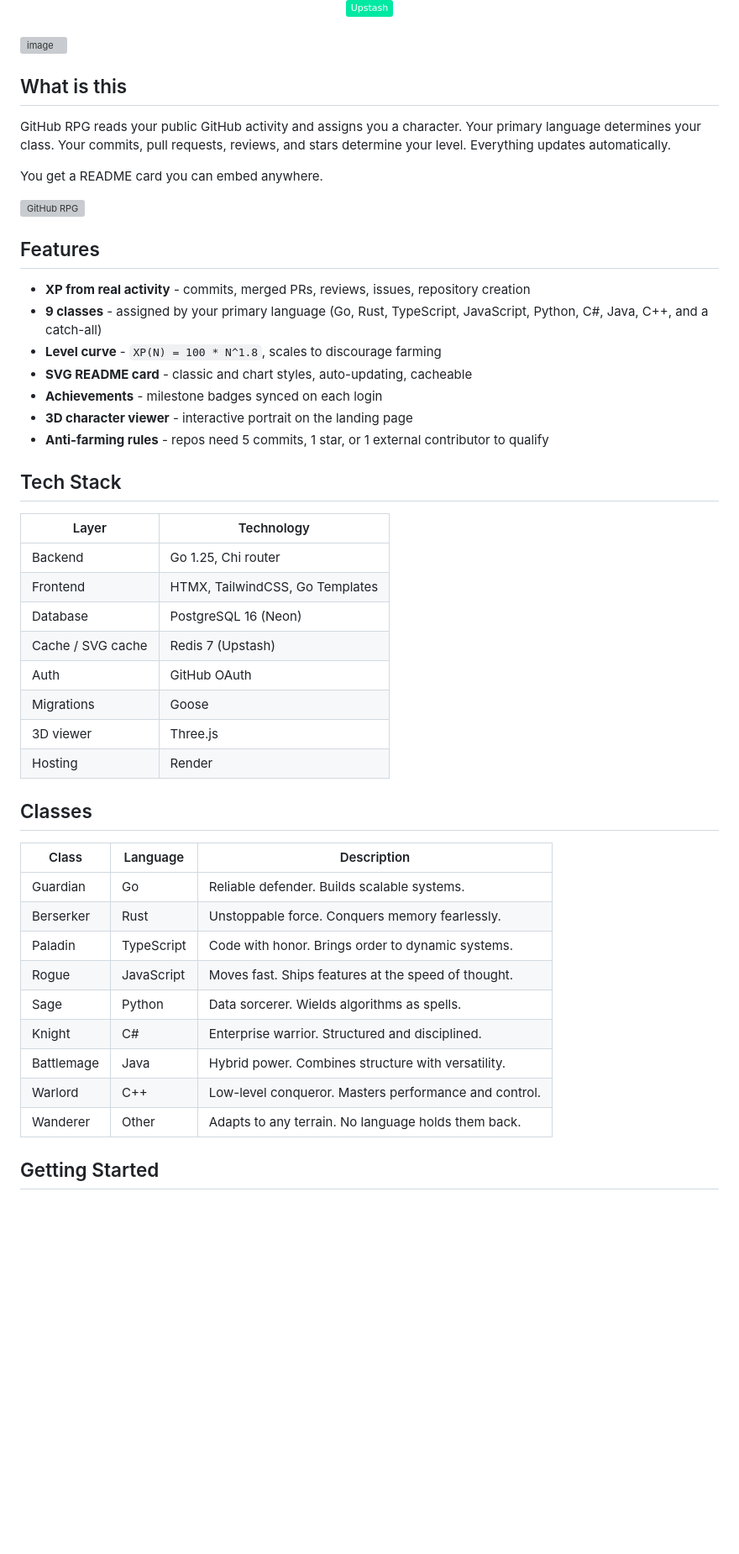
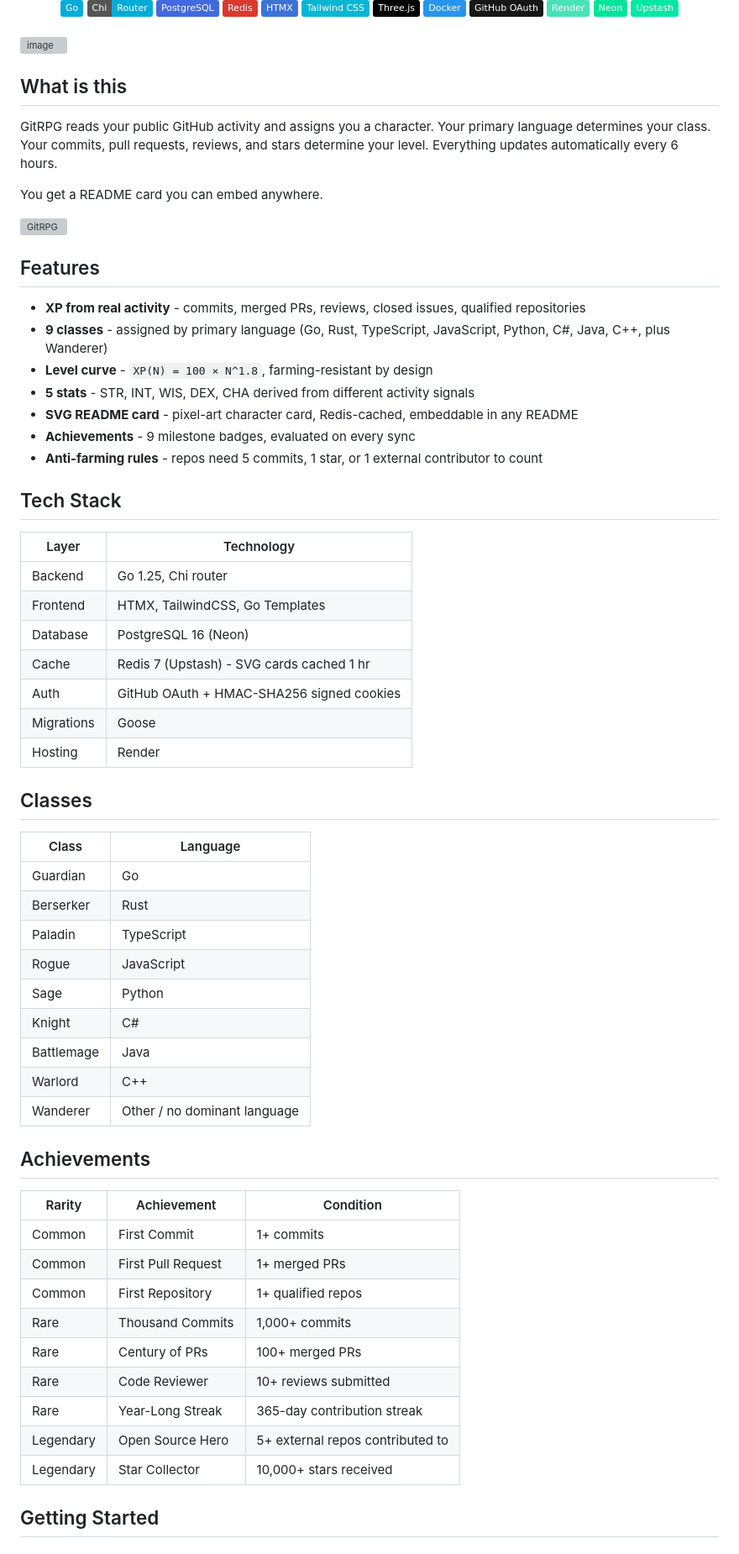
Before and after one commit to lazzerex/gitrpg, a Markdown page: README.md, the part around one of its changes. Shown at 84% size. GitHub-like rendering; badges without logos; blank space fills up the shorter version; grey boxes are pictures that could not be loaded.

Commit message:
docs: update README.md

```diff
--- a/README.md
+++ b/README.md
@@ -32,8 +27,6 @@ Commits earn XP. Repositories unlock classes. Every push levels you up.
 <img src="https://img.shields.io/badge/Render-46E3B7?style=flat&logo=render&logoColor=white"/>
 <img src="https://img.shields.io/badge/Neon-00E599?style=flat"/>
 <img src="https://img.shields.io/badge/Upstash-00E9A3?style=flat"/>
-
-
 
 </div>
 
@@ -41,26 +34,23 @@ Commits earn XP. Repositories unlock classes. Every push levels you up.
 
 <img width="1339" height="862" alt="image" src="https://github.com/user-attachments/assets/3a77861c-d3b3-491a-8fec-34ca62563050" />
 
-
-
 ## What is this
 
-GitHub RPG reads your public GitHub activity and assigns you a character. Your primary language determines your class. Your commits, pull requests, reviews, and stars determine your level. Everything updates automatically.
+GitRPG reads your public GitHub activity and assigns you a character. Your primary language determines your class. Your commits, pull requests, reviews, and stars determine your level. Everything updates automatically every 6 hours.
 
 You get a README card you can embed anywhere.
 
-![GitHub RPG](https://gitrpg.onrender.com/card/lazzerex.svg)
+![GitRPG](https://gitrpg.onrender.com/card/lazzerex.svg)
 
 ## Features
 
-- **XP from real activity** - commits, merged PRs, reviews, issues, repository creation
-- **9 classes** - assigned by your primary language (Go, Rust, TypeScript, JavaScript, Python, C#, Java, C++, and a catch-all)
-- **Level curve** - `XP(N) = 100 * N^1.8`, scales to discourage farming
-- **SVG README card** - classic and chart styles, auto-updating, cacheable
-- **Achievements** - milestone badges synced on each login
-- **3D character viewer** - interactive portrait on the landing page
-- **Anti-farming rules** - repos need 5 commits, 1 star, or 1 external contributor to qualify
-
+- **XP from real activity** - commits, merged PRs, reviews, closed issues, qualified repositories
+- **9 classes** - assigned by primary language (Go, Rust, TypeScript, JavaScript, Python, C#, Java, C++, plus Wanderer)
+- **Level curve** - `XP(N) = 100 × N^1.8`, farming-resistant by design
+- **5 stats** - STR, INT, WIS, DEX, CHA derived from different activity signals
+- **SVG README card** - pixel-art character card, Redis-cached, embeddable in any README
+- **Achievements** - 9 milestone badges, evaluated on every sync
+- **Anti-farming rules** - repos need 5 commits, 1 star, or 1 external contributor to count
 
 ## Tech Stack
 
@@ -69,27 +59,38 @@ You get a README card you can embed anywhere.
 | Backend | Go 1.25, Chi router |
 | Frontend | HTMX, TailwindCSS, Go Templates |
 | Database | PostgreSQL 16 (Neon) |
-| Cache / SVG cache | Redis 7 (Upstash) |
-| Auth | GitHub OAuth |
+| Cache | Redis 7 (Upstash) - SVG cards cached 1 hr |
+| Auth | GitHub OAuth + HMAC-SHA256 signed cookies |
 | Migrations | Goose |
-| 3D viewer | Three.js |
 | Hosting | Render |
-
 
 ## Classes
 
-| Class | Language | Description |
+| Class | Language |
+|---|---|
+| Guardian | Go |
+| Berserker | Rust |
+| Paladin | TypeScript |
+| Rogue | JavaScript |
+| Sage | Python |
+| Knight | C# |
+| Battlemage | Java |
+| Warlord | C++ |
+| Wanderer | Other / no dominant language |
+
+## Achievements
+
+| Rarity | Achievement | Condition |
 |---|---|---|
-| Guardian | Go | Reliable defender. Builds scalable systems. |
-| Berserker | Rust | Unstoppable force. Conquers memory fearlessly. |
-| Paladin | TypeScript | Code with honor. Brings order to dynamic systems. |
-| Rogue | JavaScript | Moves fast. Ships features at the speed of thought. |
-| Sage | Python | Data sorcerer. Wields algorithms as spells. |
-| Knight | C# | Enterprise warrior. Structured and disciplined. |
-| Battlemage | Java | Hybrid power. Combines structure with versatility. |
-| Warlord | C++ | Low-level conqueror. Masters performance and control. |
-| Wanderer | Other | Adapts to any terrain. No language holds them back. |
-
+| Common | First Commit | 1+ commits |
+| Common | First Pull Request | 1+ merged PRs |
+| Common | First Repository | 1+ qualified repos |
+| Rare | Thousand Commits | 1,000+ commits |
+| Rare | Century of PRs | 100+ merged PRs |
+| Rare | Code Reviewer | 10+ reviews submitted |
+| Rare | Year-Long Streak | 365-day contribution streak |
+| Legendary | Open Source Hero | 5+ external repos contributed to |
+| Legendary | Star Collector | 10,000+ stars received |
 
 ## Getting Started
 
```
Also changed, not shown: other parts of README.md (+31 -52 lines).
